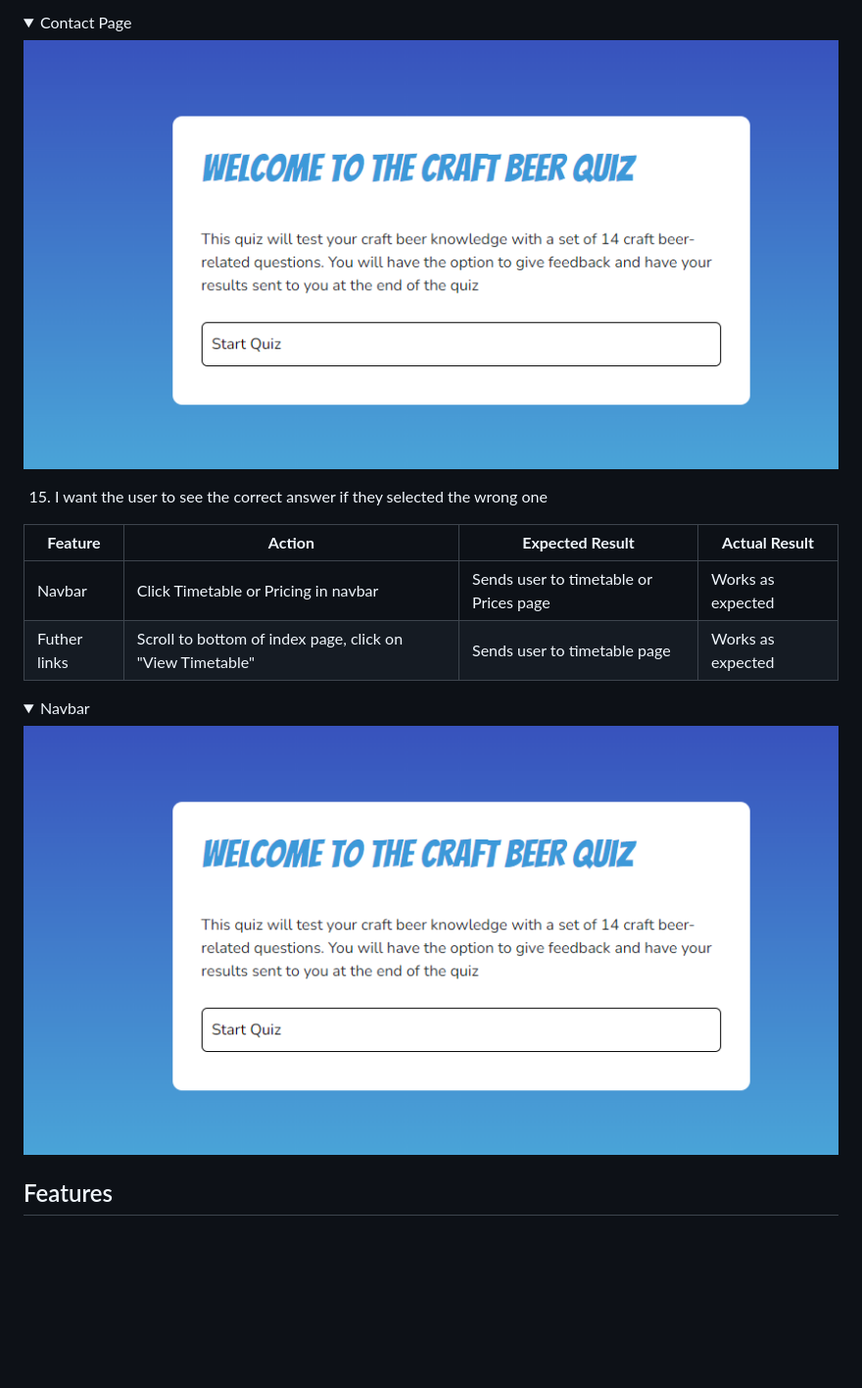
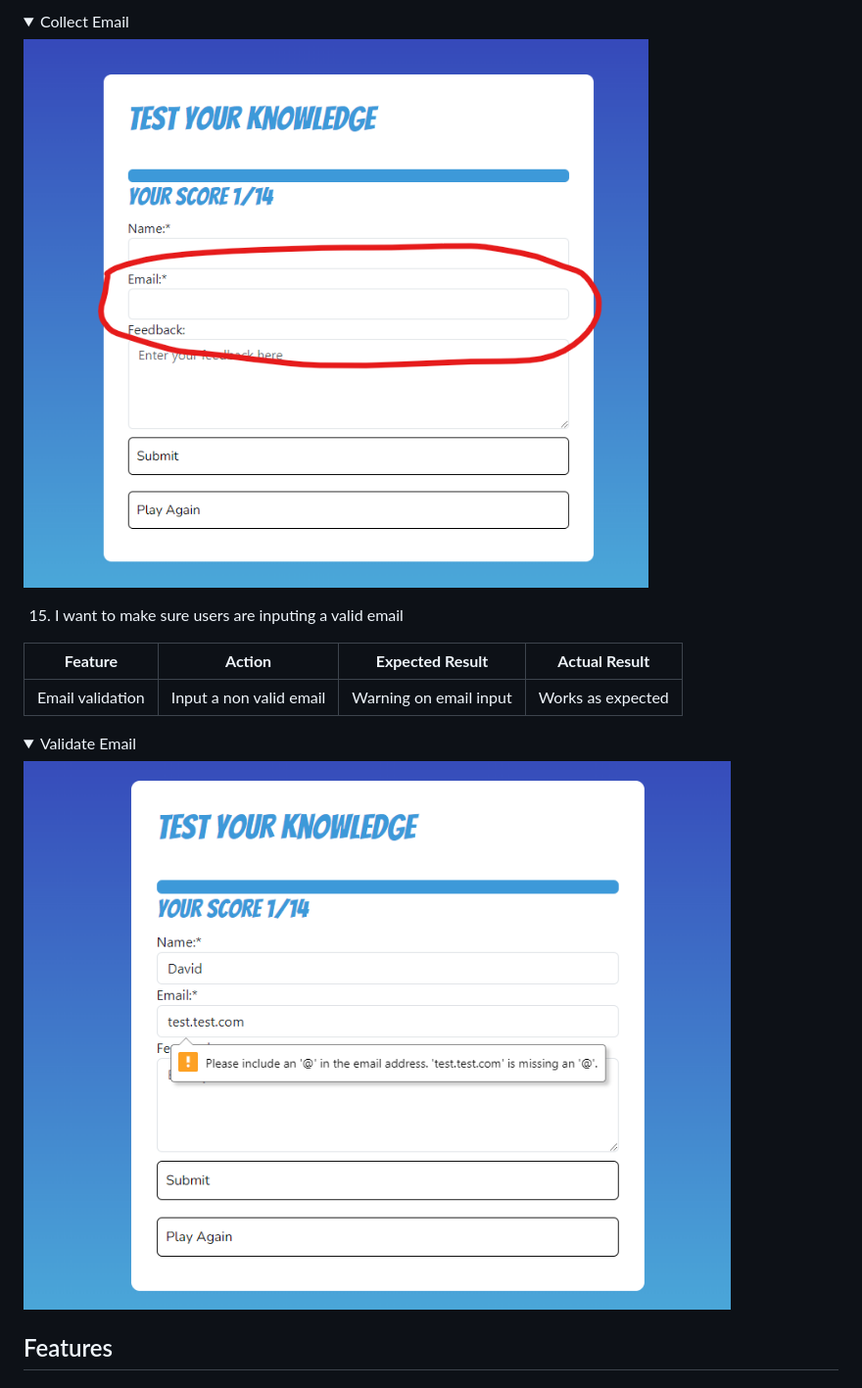
Before and after one commit to ouzifeng/CI_PP2_QUIZ, a Markdown page: README.md, the part around the change printed below. Shown: that part at 98% size. Drawn GitHub-style; pictures changed too: docs/user-stories/email-validation.png (added), docs/user-stories/email.png (added); folded sections open; blank space fills up the shorter version.

```diff
--- a/README.md
+++ b/README.md
@@ -496,19 +495,19 @@ The website was tested onthe following browsers:
 
 <details>
-<summary>Contact Page</summary>
-<img src="https://github.com/ouzifeng/CI_PP2_QUIZ/blob/main/docs/user-stories/quiz-rules.png">
+<summary>Collect Email</summary>
+<img src="https://github.com/ouzifeng/CI_PP2_QUIZ/blob/main/docs/user-stories/email.png">
 </details>
 
-15. I want the user to see the correct answer if they selected the wrong one
+15. I want to make sure users are inputing a valid email
 
  **Feature** | **Action** | **Expected Result** | **Actual Result** |
 |-------------|------------|---------------------|-------------------|
-| Navbar | Click Timetable or Pricing in navbar | Sends user to timetable or Prices page | Works as expected |
-| Futher links | Scroll to bottom of index page, click on "View Timetable" | Sends user to timetable page | Works as expected |
+| Email validation | Input a non valid email | Warning on email input | Works as expected |
+
 
 <details>
-<summary>Navbar</summary>
-<img src="https://github.com/ouzifeng/CI_PP2_QUIZ/blob/main/docs/user-stories/quiz-rules.png">
+<summary>Validate Email</summary>
+<img src="https://github.com/ouzifeng/CI_PP2_QUIZ/blob/main/docs/user-stories/email-validation.png">
 </details>
 
 
```
Also changed, not shown: other parts of README.md (+22 -23 lines), docs/user-stories/404.png (added), docs/user-stories/feedback-dev.png (added), docs/user-stories/play-again.png (added), docs/user-stories/wrong-answer.png (added), 1 other file.
